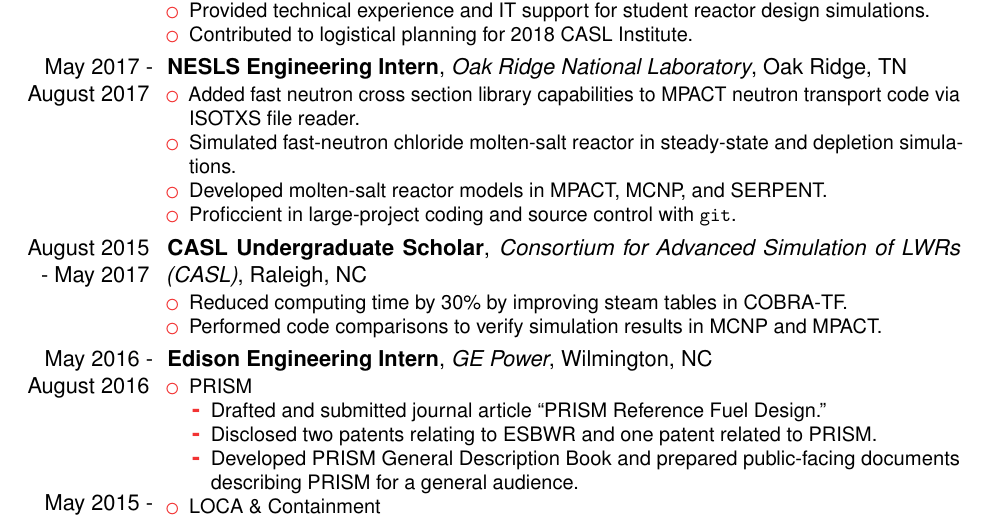
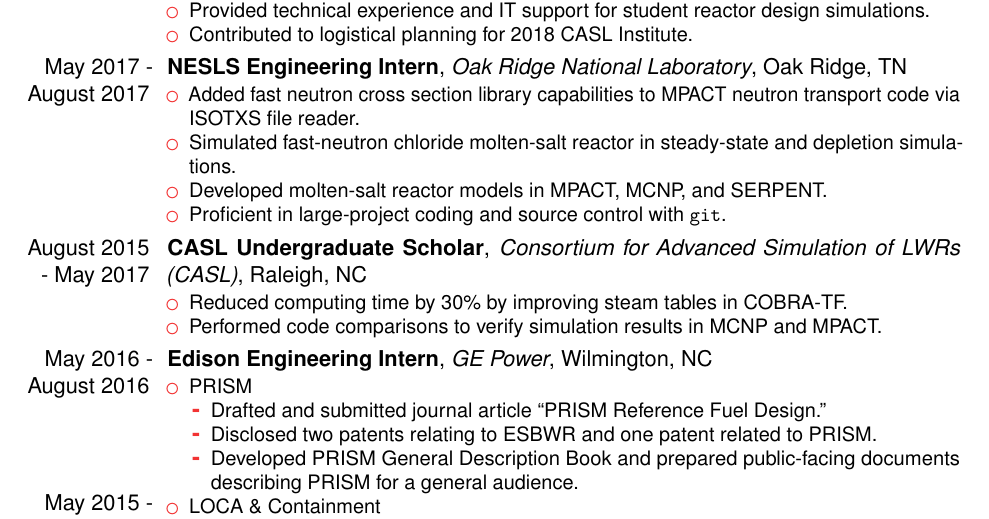
Before and after one commit to wcdawn/WilliamDawn_RESUME, a LaTeX CV (WilliamDawn_CV.tex): part of page 2 of 3, cut so that both start at the same text. Compiled offline with pdfLaTeX.

Commit message:
fixing typo

```diff
--- a/WilliamDawn_CV.tex
+++ b/WilliamDawn_CV.tex
@@ -110,7 +110,7 @@
     \item Simulated fast-neutron chloride molten-salt reactor in steady-state
       and depletion simulations.
     \item Developed molten-salt reactor models in MPACT, MCNP, and SERPENT.
-    \item Proficcient in large-project coding and source control with
+    \item Proficient in large-project coding and source control with
       \texttt{git}.
   \end{itemize}}
 
```
